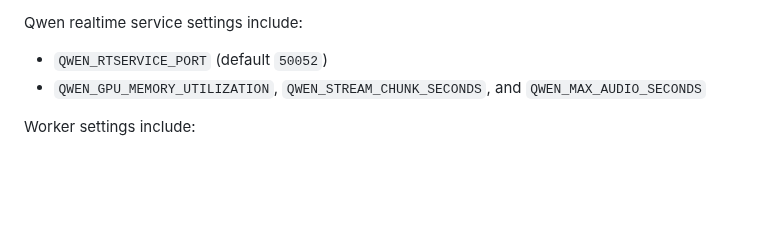
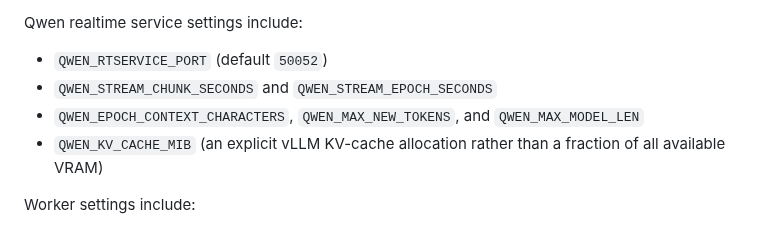
Before and after one commit to nanosamurai/xamurai, a Markdown page: README.MD, the part around the change. Drawn GitHub-style; blank space fills up the shorter version.

Commit message:
Document bounded Qwen streaming

```diff
--- a/README.MD
+++ b/README.MD
@@ -166,8 +166,11 @@ Realtime service settings include:
 Qwen realtime service settings include:
 
 - `QWEN_RTSERVICE_PORT` (default `50052`)
-- `QWEN_GPU_MEMORY_UTILIZATION`, `QWEN_STREAM_CHUNK_SECONDS`, and
-  `QWEN_MAX_AUDIO_SECONDS`
+- `QWEN_STREAM_CHUNK_SECONDS` and `QWEN_STREAM_EPOCH_SECONDS`
+- `QWEN_EPOCH_CONTEXT_CHARACTERS`, `QWEN_MAX_NEW_TOKENS`, and
+  `QWEN_MAX_MODEL_LEN`
+- `QWEN_KV_CACHE_MIB` (an explicit vLLM KV-cache allocation rather than a
+  fraction of all available VRAM)
 
 Worker settings include:
 
```
Also changed, not shown: docs/modular-asr-providers.md (+37 -11 lines).
